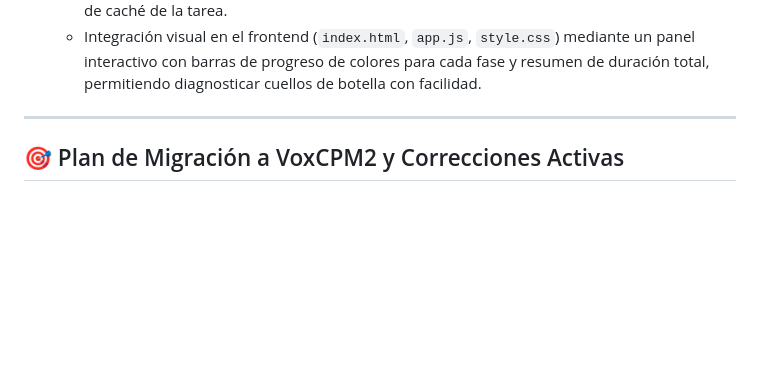
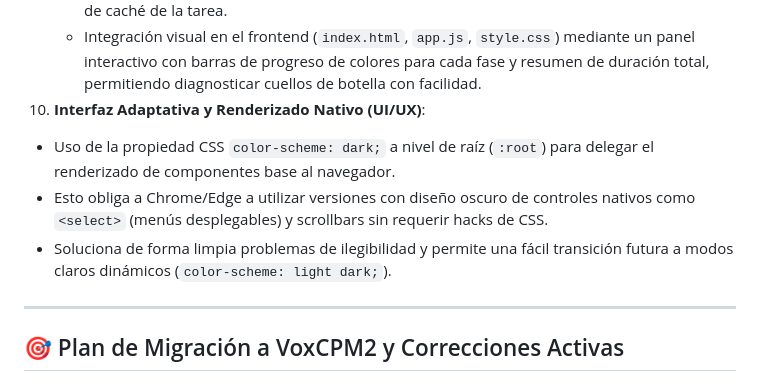
Before and after one commit to jonnyck-dev/TRADUCTOR, a Markdown page: implementation_plan.md, the part around the change. GitHub-like rendering; blank space fills up the shorter version.

Commit message:
docs: add color-scheme CSS improvement to implementation plan

```diff
--- a/implementation_plan.md
+++ b/implementation_plan.md
@@ -32,6 +32,10 @@ Este proyecto es una aplicación web local que automatiza el proceso de traducci
 9. **Registro y Visualización de Timers (Optimización)**:
    - Medición precisa de cada fase en el backend (`process_translation_task` en `backend/main.py`) guardando los resultados en `timing_report.json` dentro del directorio de caché de la tarea.
    - Integración visual en el frontend (`index.html`, `app.js`, `style.css`) mediante un panel interactivo con barras de progreso de colores para cada fase y resumen de duración total, permitiendo diagnosticar cuellos de botella con facilidad.
+10. **Interfaz Adaptativa y Renderizado Nativo (UI/UX)**:
+   - Uso de la propiedad CSS `color-scheme: dark;` a nivel de raíz (`:root`) para delegar el renderizado de componentes base al navegador.
+   - Esto obliga a Chrome/Edge a utilizar versiones con diseño oscuro de controles nativos como `<select>` (menús desplegables) y scrollbars sin requerir hacks de CSS.
+   - Soluciona de forma limpia problemas de ilegibilidad y permite una fácil transición futura a modos claros dinámicos (`color-scheme: light dark;`).
 
 ---
 
```
